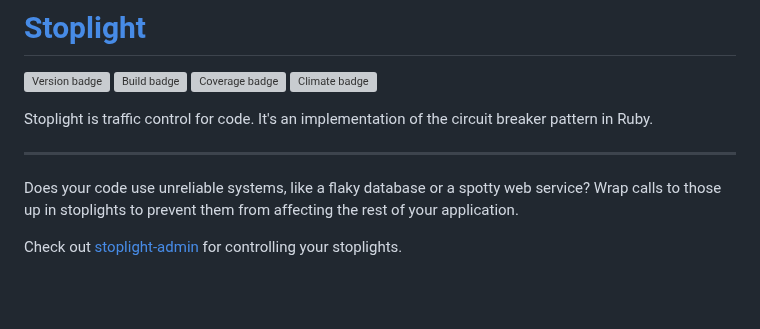
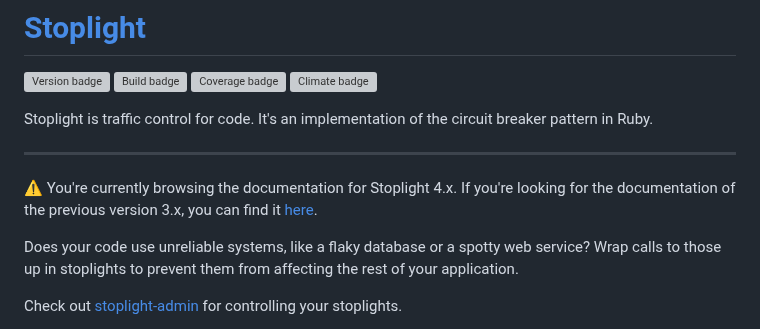
Before and after one commit to bolshakov/stoplight, a Markdown page: README.md, the part around the change. GitHub-like rendering; blank space fills up the shorter version; grey boxes are pictures that could not be loaded.

Commit message:
Add reference to Stoplight 3.x documentation

```diff
--- a/README.md
+++ b/README.md
@@ -9,6 +9,10 @@ Stoplight is traffic control for code. It's an implementation of the circuit
 breaker pattern in Ruby.
 
 ---
+
+:warning:️ You're currently browsing the documentation for Stoplight 4.x. If you're looking for
+the documentation of the previous version 3.x, you can find it [here](https://github.com/bolshakov/stoplight/tree/release/v3.x).
+
 Does your code use unreliable systems, like a flaky database or a spotty web
 service? Wrap calls to those up in stoplights to prevent them from affecting
 the rest of your application.
```
